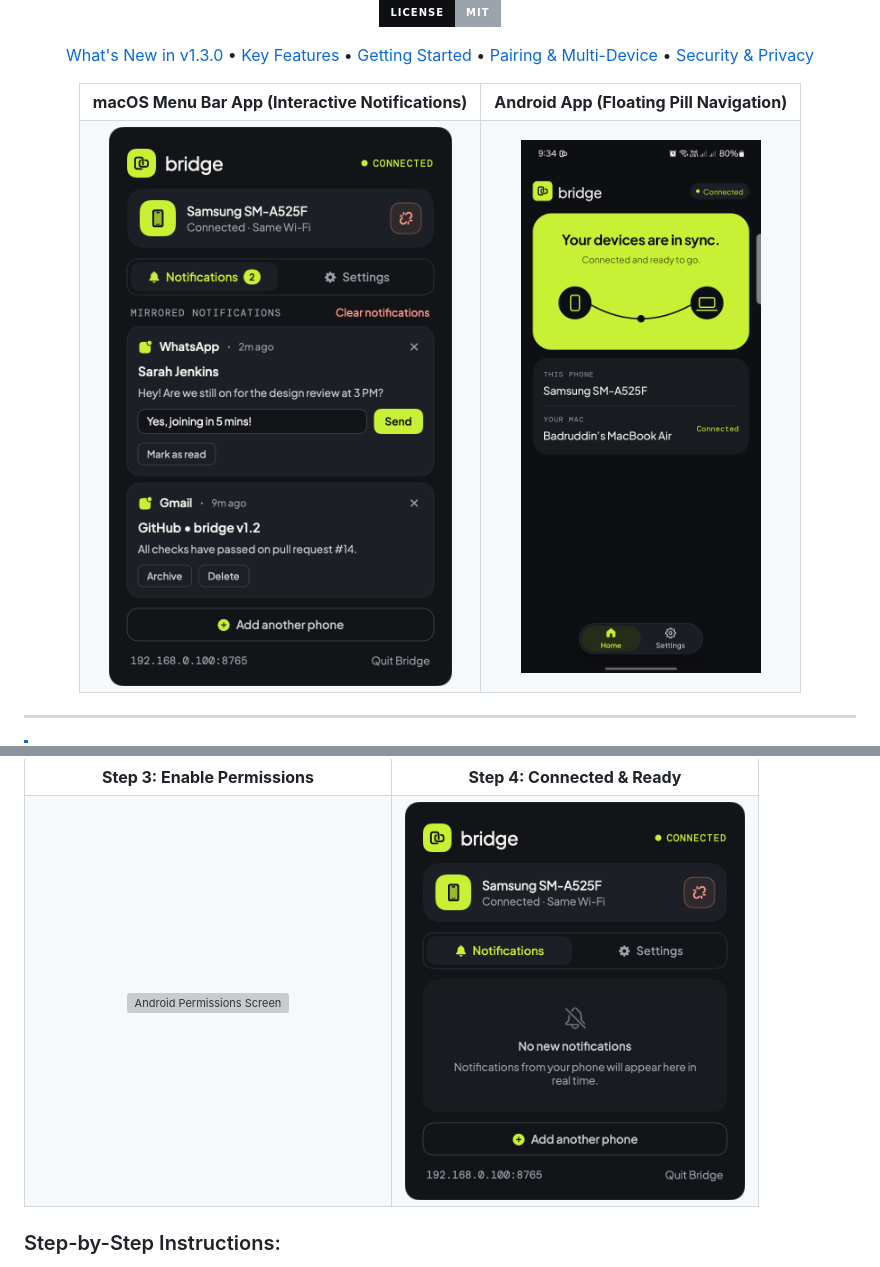
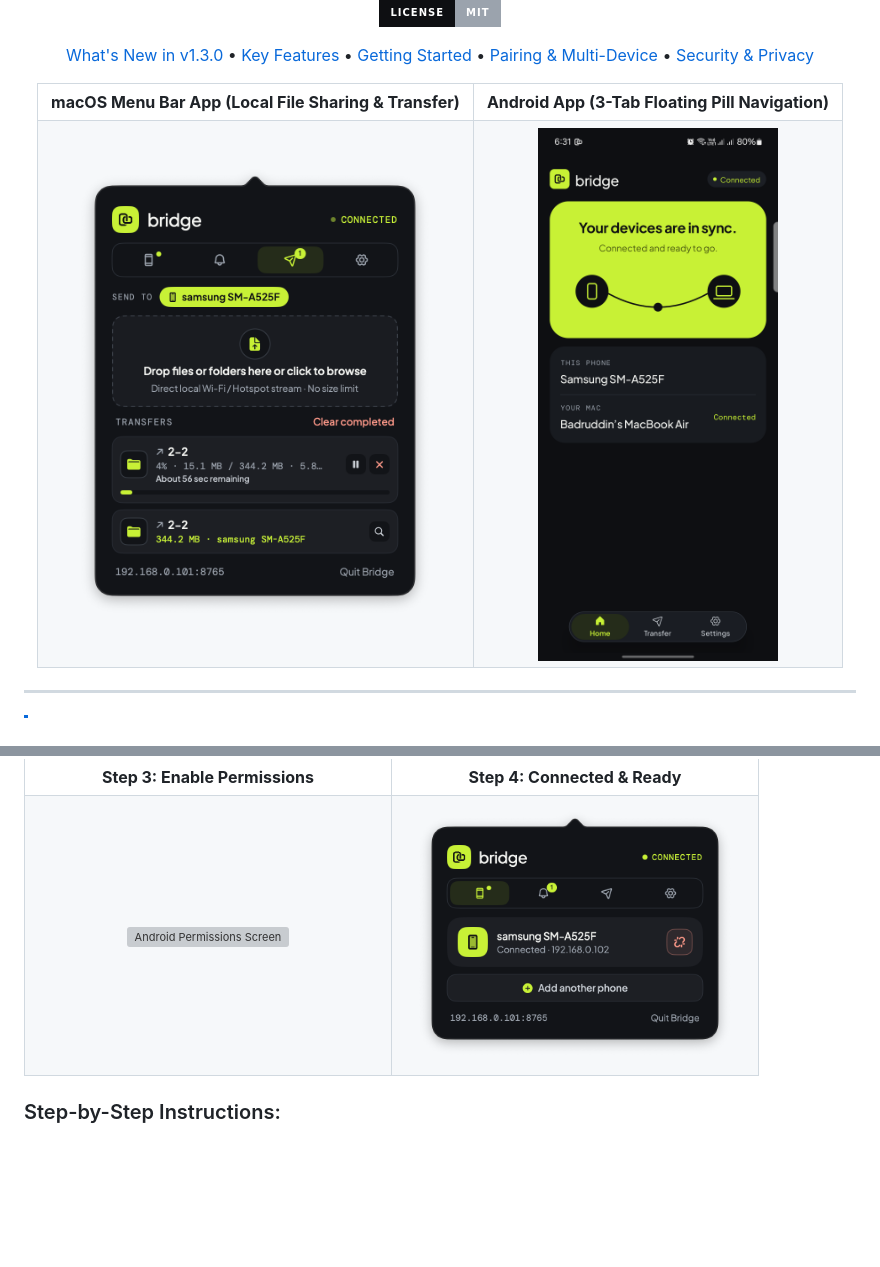
Before and after one commit to badruddin-tasnim/bridge, a Markdown page: README.md, 2 parts joined by grey strips. Drawn GitHub-style; pictures changed too: screenshots/android/01-android-home-connected.png, screenshots/mac/03-mac-connected-devices.png (added), screenshots/mac/04-mac-connected-transfer.png (added); badges without logos; blank space fills up the shorter version; grey boxes are pictures that could not be loaded.

Commit message:
docs: update screenshots in README for v1.3.0 UI release

```diff
--- a/README.md
+++ b/README.md
@@ -26,11 +26,11 @@ A lightweight, native open-source bridge linking your **Android phone** and your
 
 <table align="center">
   <tr>
-    <td align="center"><b>macOS Menu Bar App (Interactive Notifications)</b></td>
-    <td align="center"><b>Android App (Floating Pill Navigation)</b></td>
+    <td align="center"><b>macOS Menu Bar App (Local File Sharing & Transfer)</b></td>
+    <td align="center"><b>Android App (3-Tab Floating Pill Navigation)</b></td>
   </tr>
   <tr>
-    <td align="center"><img src="screenshots/mac/04-mac-connected-notifications-active.png" width="380" alt="macOS Menu Bar Popover with Interactive Notifications" /></td>
+    <td align="center"><img src="screenshots/mac/04-mac-connected-transfer.png" width="380" alt="macOS Menu Bar Popover with File Sharing & Live Transfer" /></td>
     <td align="center"><img src="screenshots/android/01-android-home-connected.png" width="240" alt="Android App Connected Screen" /></td>
   </tr>
 </table>
@@ -177,7 +177,7 @@ Pairing your devices is fast, private, and requires zero account creation:
   </tr>
   <tr>
     <td align="center"><img src="screenshots/android/02-android-home-connected-permissions-needed.png" width="240" alt="Android Permissions Screen" /></td>
-    <td align="center"><img src="screenshots/mac/03-mac-connected-notifications-empty.png" width="340" alt="macOS Connected Ready Screen" /></td>
+    <td align="center"><img src="screenshots/mac/03-mac-connected-devices.png" width="340" alt="macOS Connected Ready Screen" /></td>
   </tr>
 </table>
 
```
Also changed, not shown: screenshots/android/02-android-transfer-screen.png (added), screenshots/android/03-android-settings-all-enabled.png.
